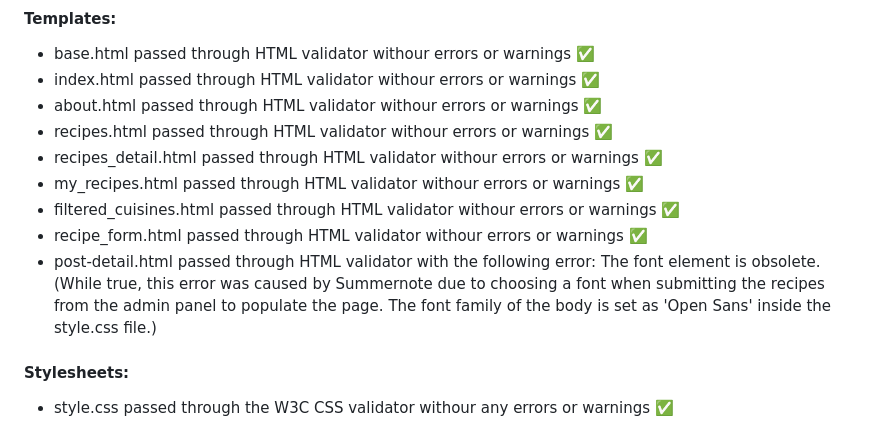
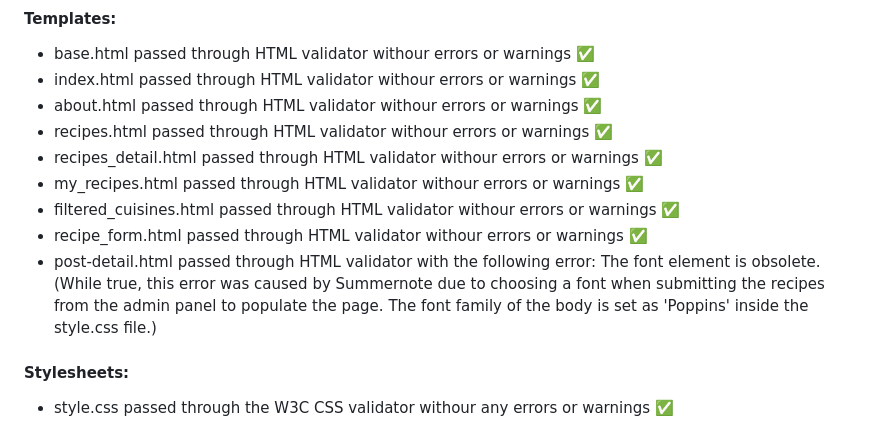
Before and after one commit to Alexiou981/the-food-frontier, a Markdown page: README.md, the part around the change. GitHub-like rendering.

Commit message:
change font to README

```diff
--- a/README.md
+++ b/README.md
@@ -154,7 +154,7 @@ Pexels was used for all images available on the website (see reference section).
 - filtered_cuisines.html passed through HTML validator withour errors or warnings ✅
 - recipe_form.html passed through HTML validator withour errors or warnings ✅
 - post-detail.html passed through HTML validator with the following error:
-The font element is obsolete.(While true, this error was caused by Summernote due to choosing a font when submitting the recipes from the admin panel to populate the page. The font family of the body is set as 'Open Sans' inside the style.css file.)
+The font element is obsolete.(While true, this error was caused by Summernote due to choosing a font when submitting the recipes from the admin panel to populate the page. The font family of the body is set as 'Poppins' inside the style.css file.)
 
 #### Stylesheets:
 - style.css passed through the W3C CSS validator withour any errors or warnings ✅
```
